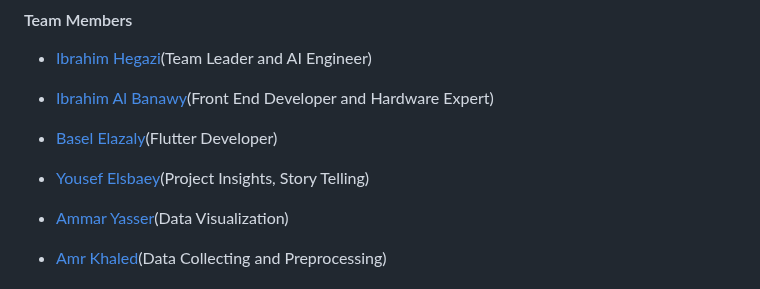
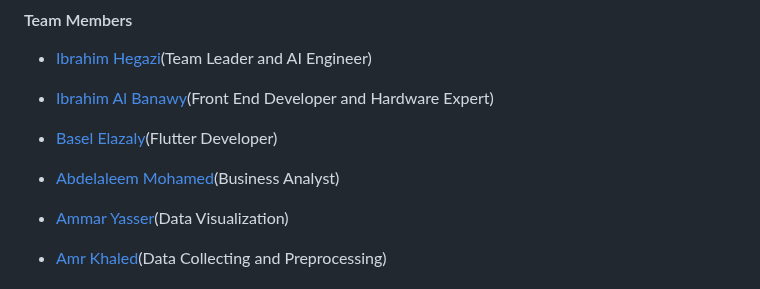
Before and after one commit to Ibrahim-Hegazi/Agri-Lens, a Markdown page: README.md, the part around the change. Rendered like a GitHub page.

```diff
--- a/README.md
+++ b/README.md
@@ -37,7 +37,7 @@ This project was developed by the **Agri Lens Team**, composed of 10 dedicated s
 
 * [Basel Elazaly](https://www.linkedin.com/in/basel-elazaly-02b132220/)(Flutter Developer)
 
-* [Yousef Elsbaey](https://github.com/joalsebaey)(Project Insights, Story Telling)
+* [Abdelaleem Mohamed](https://www.linkedin.com/in/abdelaleem-mohammed-914586223/)(Business Analyst)
 
 * [Ammar Yasser](https://github.com/Ammaryasser4)(Data Visualization)
 
```
